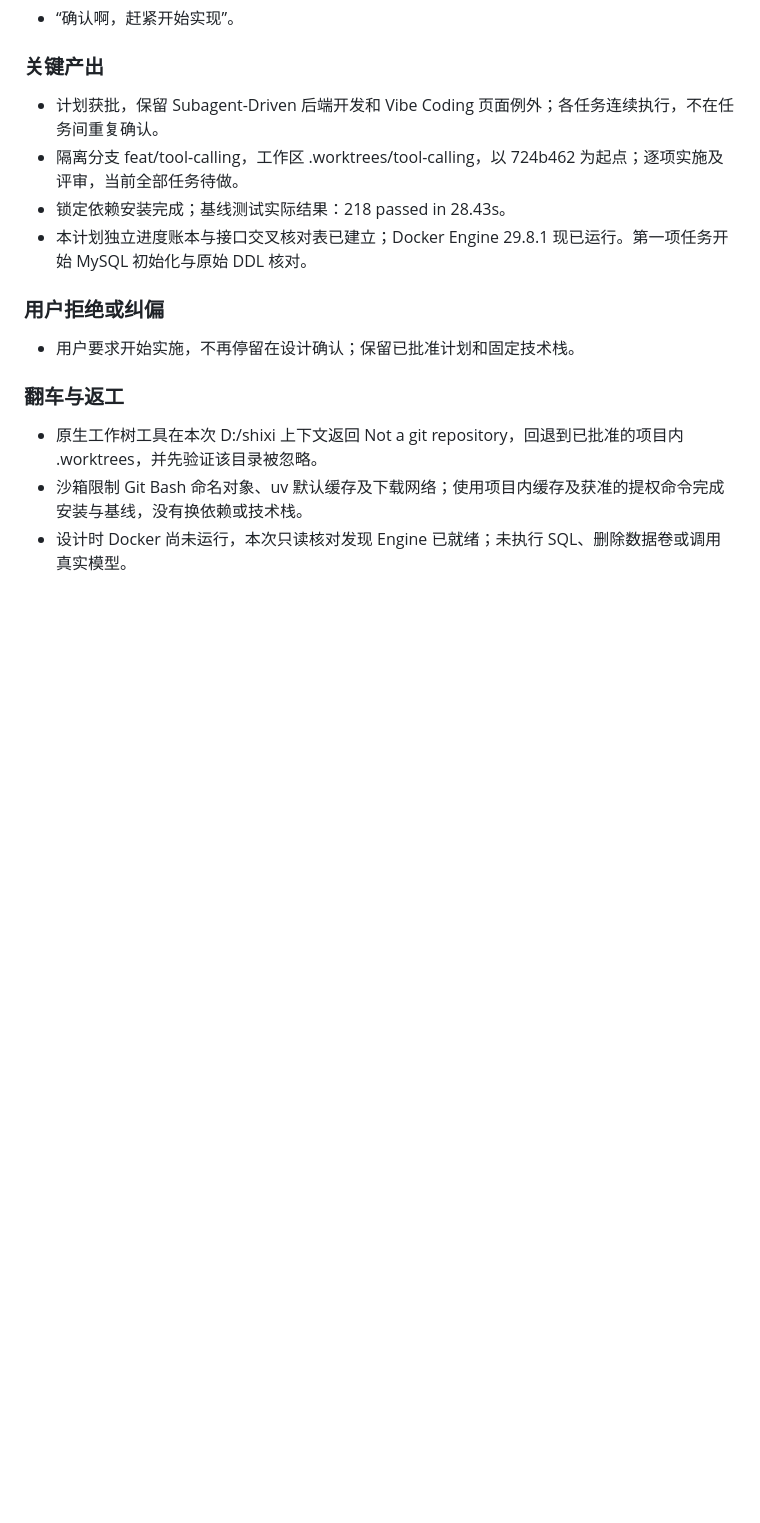
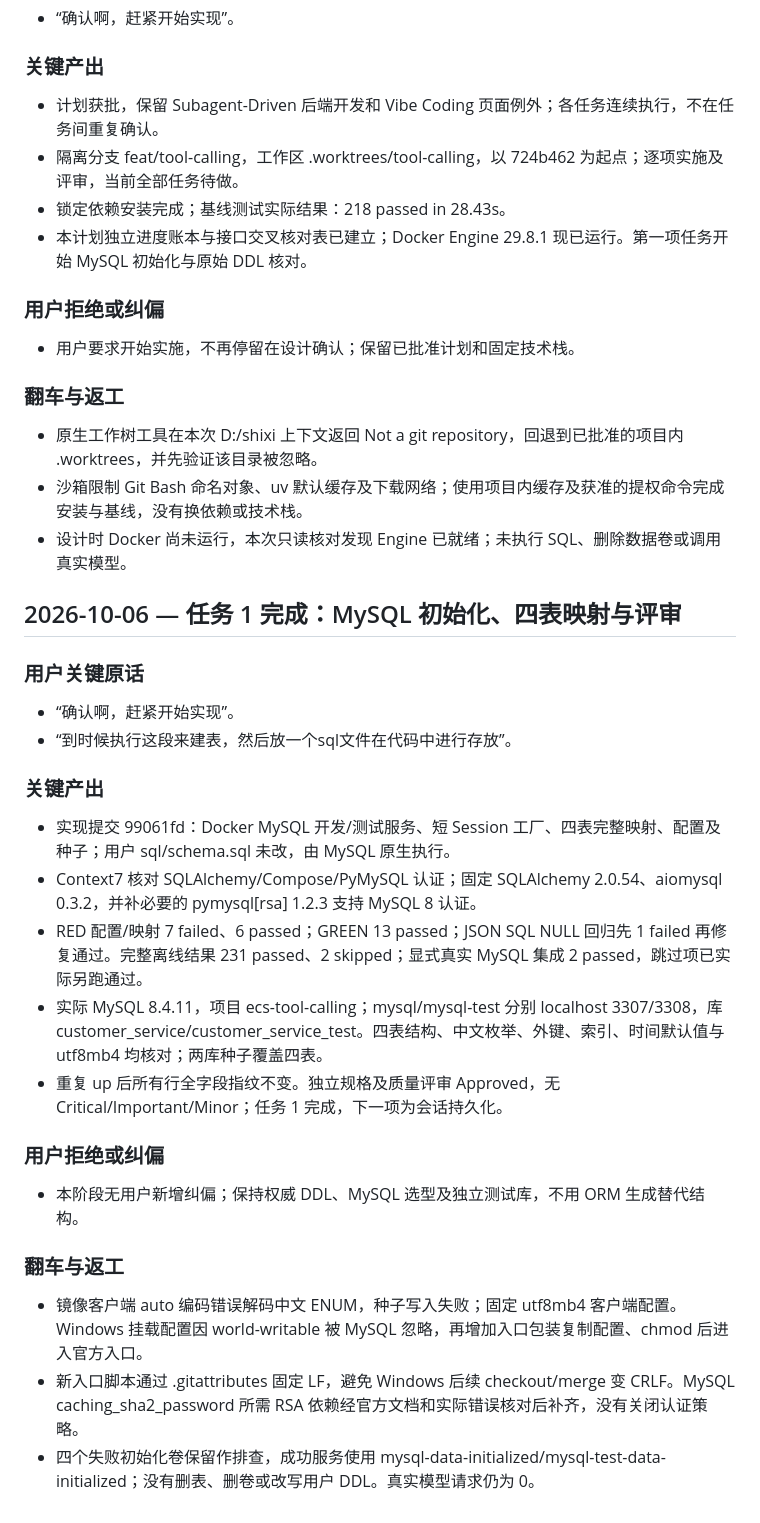
Before and after one commit to beemines/EcomAssist, a Markdown page: dev-notes/ch02.md, the part around the change. Rendered like a GitHub page; blank space fills up the shorter version.

Commit message:
docs: record MySQL implementation and review

```diff
--- a/dev-notes/ch02.md
+++ b/dev-notes/ch02.md
@@ -107,3 +107,28 @@
 - 原生工作树工具在本次 D:/shixi 上下文返回 Not a git repository，回退到已批准的项目内 .worktrees，并先验证该目录被忽略。
 - 沙箱限制 Git Bash 命名对象、uv 默认缓存及下载网络；使用项目内缓存及获准的提权命令完成安装与基线，没有换依赖或技术栈。
 - 设计时 Docker 尚未运行，本次只读核对发现 Engine 已就绪；未执行 SQL、删除数据卷或调用真实模型。
+
+## 2026-10-06 — 任务 1 完成：MySQL 初始化、四表映射与评审
+
+### 用户关键原话
+
+- “确认啊，赶紧开始实现”。
+- “到时候执行这段来建表，然后放一个sql文件在代码中进行存放”。
+
+### 关键产出
+
+- 实现提交 99061fd：Docker MySQL 开发/测试服务、短 Session 工厂、四表完整映射、配置及种子；用户 sql/schema.sql 未改，由 MySQL 原生执行。
+- Context7 核对 SQLAlchemy/Compose/PyMySQL 认证；固定 SQLAlchemy 2.0.54、aiomysql 0.3.2，并补必要的 pymysql[rsa] 1.2.3 支持 MySQL 8 认证。
+- RED 配置/映射 7 failed、6 passed；GREEN 13 passed；JSON SQL NULL 回归先 1 failed 再修复通过。完整离线结果 231 passed、2 skipped；显式真实 MySQL 集成 2 passed，跳过项已实际另跑通过。
+- 实际 MySQL 8.4.11，项目 ecs-tool-calling；mysql/mysql-test 分别 localhost 3307/3308，库 customer_service/customer_service_test。四表结构、中文枚举、外键、索引、时间默认值与 utf8mb4 均核对；两库种子覆盖四表。
+- 重复 up 后所有行全字段指纹不变。独立规格及质量评审 Approved，无 Critical/Important/Minor；任务 1 完成，下一项为会话持久化。
+
+### 用户拒绝或纠偏
+
+- 本阶段无用户新增纠偏；保持权威 DDL、MySQL 选型及独立测试库，不用 ORM 生成替代结构。
+
+### 翻车与返工
+
+- 镜像客户端 auto 编码错误解码中文 ENUM，种子写入失败；固定 utf8mb4 客户端配置。Windows 挂载配置因 world-writable 被 MySQL 忽略，再增加入口包装复制配置、chmod 后进入官方入口。
+- 新入口脚本通过 .gitattributes 固定 LF，避免 Windows 后续 checkout/merge 变 CRLF。MySQL caching_sha2_password 所需 RSA 依赖经官方文档和实际错误核对后补齐，没有关闭认证策略。
+- 四个失败初始化卷保留作排查，成功服务使用 mysql-data-initialized/mysql-test-data-initialized；没有删表、删卷或改写用户 DDL。真实模型请求仍为 0。
```
Also changed, not shown: 1 other file.
